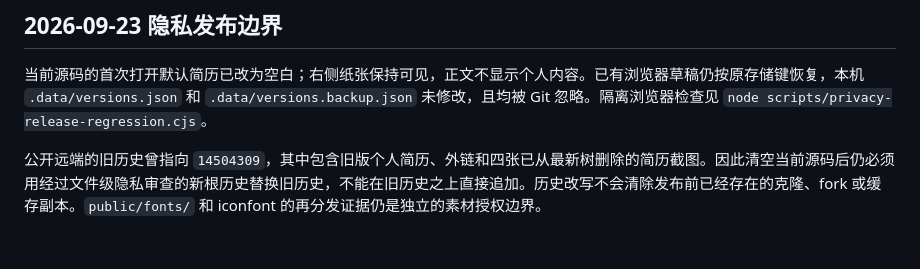
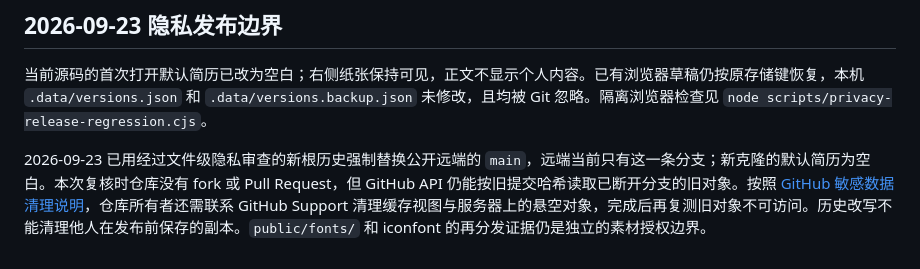
Before and after one commit to StarryCode-Lang/ZineCV, a Markdown page: docs/maintenance-status.md, the part around the change. Drawn GitHub-style.

Commit message:
docs: record remaining GitHub cache purge

```diff
--- a/docs/maintenance-status.md
+++ b/docs/maintenance-status.md
@@ -94,4 +94,4 @@
 
 当前源码的首次打开默认简历已改为空白；右侧纸张保持可见，正文不显示个人内容。已有浏览器草稿仍按原存储键恢复，本机 `.data/versions.json` 和 `.data/versions.backup.json` 未修改，且均被 Git 忽略。隔离浏览器检查见 `node scripts/privacy-release-regression.cjs`。
 
-公开远端的旧历史曾指向 `14504309`，其中包含旧版个人简历、外链和四张已从最新树删除的简历截图。因此清空当前源码后仍必须用经过文件级隐私审查的新根历史替换旧历史，不能在旧历史之上直接追加。历史改写不会清除发布前已经存在的克隆、fork 或缓存副本。`public/fonts/` 和 iconfont 的再分发证据仍是独立的素材授权边界。
+2026-09-23 已用经过文件级隐私审查的新根历史强制替换公开远端的 `main`，远端当前只有这一条分支；新克隆的默认简历为空白。本次复核时仓库没有 fork 或 Pull Request，但 GitHub API 仍能按旧提交哈希读取已断开分支的旧对象。按照 [GitHub 敏感数据清理说明](https://docs.github.com/en/authentication/keeping-your-account-and-data-secure/removing-sensitive-data-from-a-repository)，仓库所有者还需联系 GitHub Support 清理缓存视图与服务器上的悬空对象，完成后再复测旧对象不可访问。历史改写不能清理他人在发布前保存的副本。`public/fonts/` 和 iconfont 的再分发证据仍是独立的素材授权边界。
```
